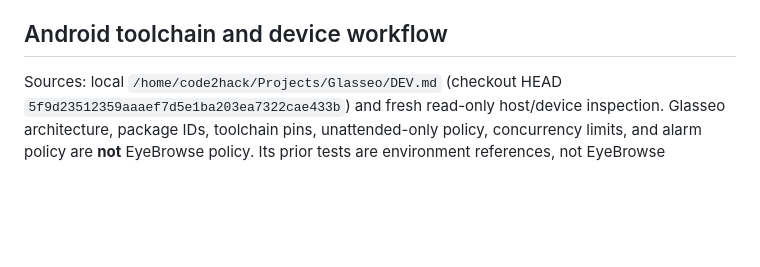
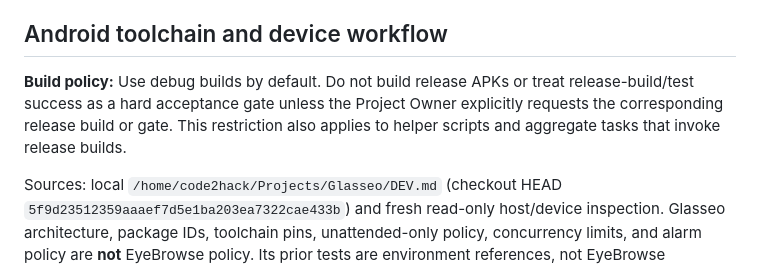
Before and after one commit to code2hack/EyeBrowse, a Markdown page: DEV.md, the part around the change. GitHub-like rendering; blank space fills up the shorter version.

Commit message:
Manager: EyeBrowse-Manager — docs: require explicit requests for release builds and gates

```diff
--- a/DEV.md
+++ b/DEV.md
@@ -59,6 +59,8 @@ pi --provider openai-codex --model gpt-6-astra --thinking medium --name Reviewer
 For hard-bug review use `--thinking max`. Start each CLI in its assigned worktree and separate tmux window using the interactive launch tool. Verify the actual selected model/thinking and mission receipt before ending the dispatch turn. Establish proactive completion/blocker reporting before dispatch; routine progress polling is not the workflow. Exact launch and notification transport integration remains to be verified before the first mission.
 
 ## Android toolchain and device workflow
+
+**Build policy:** Use debug builds by default. Do not build release APKs or treat release-build/test success as a hard acceptance gate unless the Project Owner explicitly requests the corresponding release build or gate. This restriction also applies to helper scripts and aggregate tasks that invoke release builds.
 
 Sources: local `/home/code2hack/Projects/Glasseo/DEV.md` (checkout HEAD `5f9d23512359aaaef7d5e1ba203ea7322cae433b`) and fresh read-only host/device inspection. Glasseo architecture, package IDs, toolchain pins, unattended-only policy, concurrency limits, and alarm policy are **not** EyeBrowse policy. Its prior tests are environment references, not EyeBrowse acceptance evidence.
 
```
